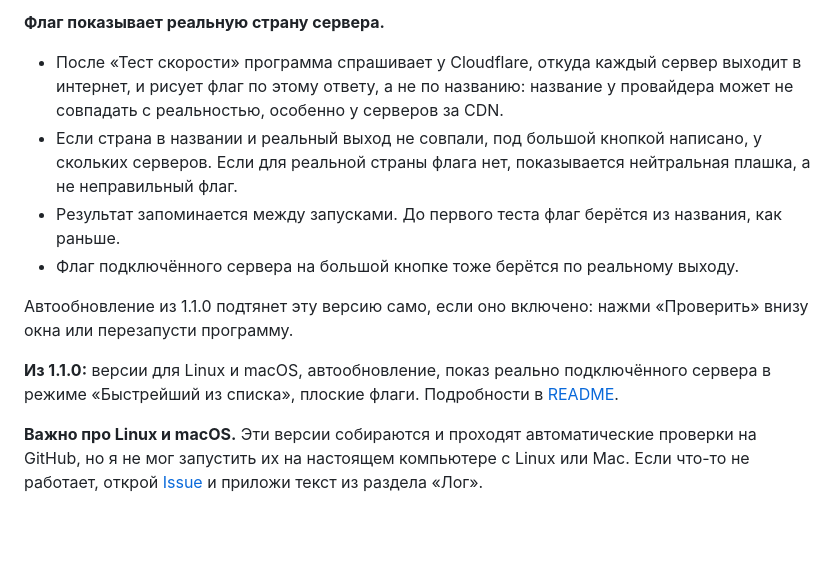
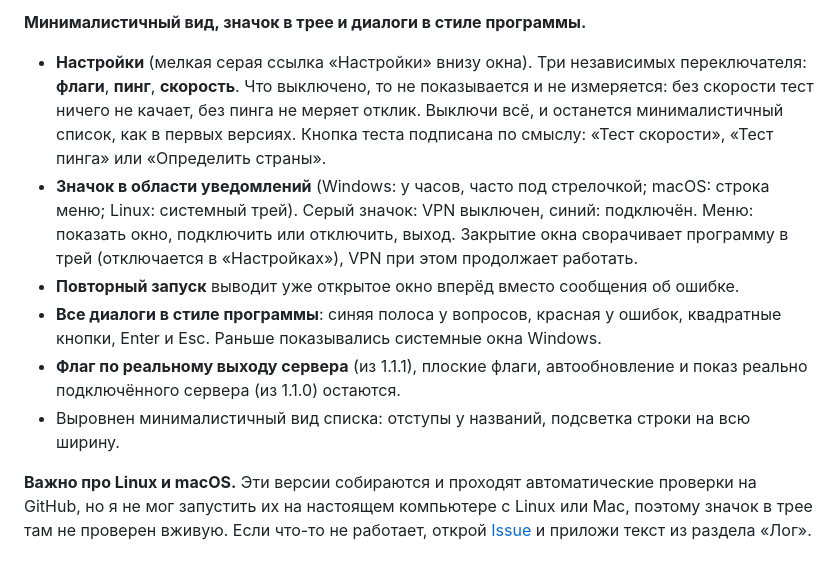
Before and after one commit to serafimbelskih32-source/windows-vpn-client, a Markdown page: RELEASE_NOTES.md, the part around the change. Drawn GitHub-style; blank space fills up the shorter version.

```diff
--- a/RELEASE_NOTES.md
+++ b/RELEASE_NOTES.md
@@ -1,12 +1,10 @@
-**Флаг показывает реальную страну сервера.**
+**Минималистичный вид, значок в трее и диалоги в стиле программы.**
 
-- После «Тест скорости» программа спрашивает у Cloudflare, откуда каждый сервер выходит в интернет, и рисует флаг по этому ответу, а не по названию: название у провайдера может не совпадать с реальностью, особенно у серверов за CDN.
-- Если страна в названии и реальный выход не совпали, под большой кнопкой написано, у скольких серверов. Если для реальной страны флага нет, показывается нейтральная плашка, а не неправильный флаг.
-- Результат запоминается между запусками. До первого теста флаг берётся из названия, как раньше.
-- Флаг подключённого сервера на большой кнопке тоже берётся по реальному выходу.
+- **Настройки** (мелкая серая ссылка «Настройки» внизу окна). Три независимых переключателя: **флаги**, **пинг**, **скорость**. Что выключено, то не показывается и не измеряется: без скорости тест ничего не качает, без пинга не меряет отклик. Выключи всё, и останется минималистичный список, как в первых версиях. Кнопка теста подписана по смыслу: «Тест скорости», «Тест пинга» или «Определить страны».
+- **Значок в области уведомлений** (Windows: у часов, часто под стрелочкой; macOS: строка меню; Linux: системный трей). Серый значок: VPN выключен, синий: подключён. Меню: показать окно, подключить или отключить, выход. Закрытие окна сворачивает программу в трей (отключается в «Настройках»), VPN при этом продолжает работать.
+- **Повторный запуск** выводит уже открытое окно вперёд вместо сообщения об ошибке.
+- **Все диалоги в стиле программы**: синяя полоса у вопросов, красная у ошибок, квадратные кнопки, Enter и Esc. Раньше показывались системные окна Windows.
+- **Флаг по реальному выходу сервера** (из 1.1.1), плоские флаги, автообновление и показ реально подключённого сервера (из 1.1.0) остаются.
+- Выровнен минималистичный вид списка: отступы у названий, подсветка строки на всю ширину.
 
-Автообновление из 1.1.0 подтянет эту версию само, если оно включено: нажми «Проверить» внизу окна или перезапусти программу.
-
-**Из 1.1.0:** версии для Linux и macOS, автообновление, показ реально подключённого сервера в режиме «Быстрейший из списка», плоские флаги. Подробности в [README](https://github.com/serafimbelskih32-source/windows-vpn-client#readme).
-
-**Важно про Linux и macOS.** Эти версии собираются и проходят автоматические проверки на GitHub, но я не мог запустить их на настоящем компьютере с Linux или Mac. Если что-то не работает, открой [Issue](https://github.com/serafimbelskih32-source/windows-vpn-client/issues) и приложи текст из раздела «Лог».
+**Важно про Linux и macOS.** Эти версии собираются и проходят автоматические проверки на GitHub, но я не мог запустить их на настоящем компьютере с Linux или Mac, поэтому значок в трее там не проверен вживую. Если что-то не работает, открой [Issue](https://github.com/serafimbelskih32-source/windows-vpn-client/issues) и приложи текст из раздела «Лог».
```
Also changed, not shown: README.md (+12 -3 lines), docs/screenshot-minimal.png (added), docs/screenshot.png, 8 other files.
